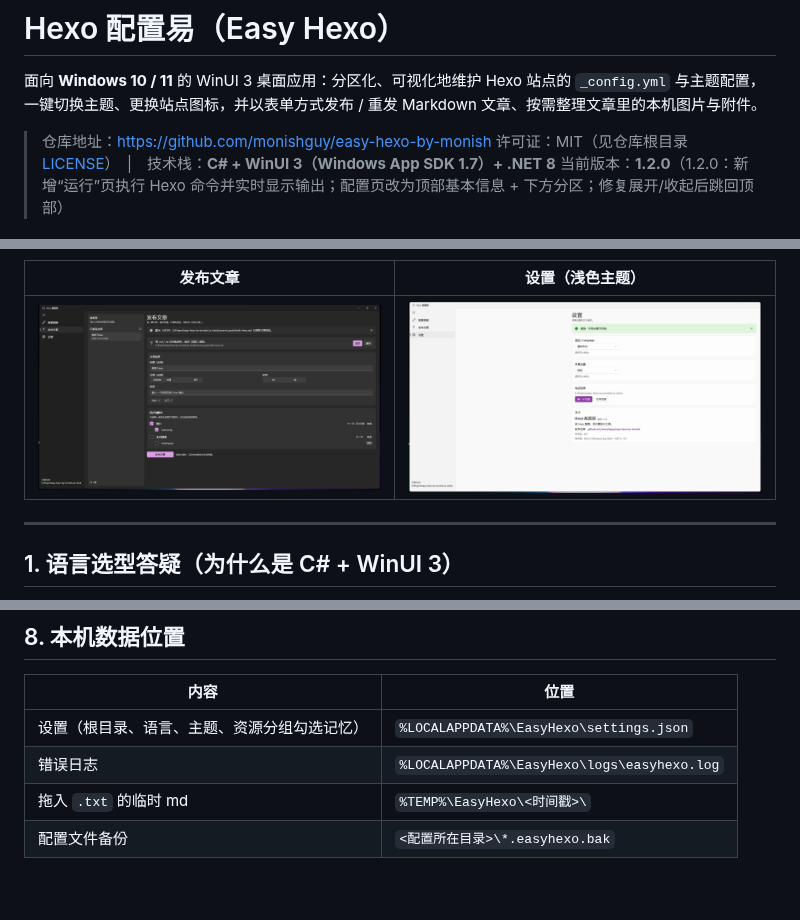
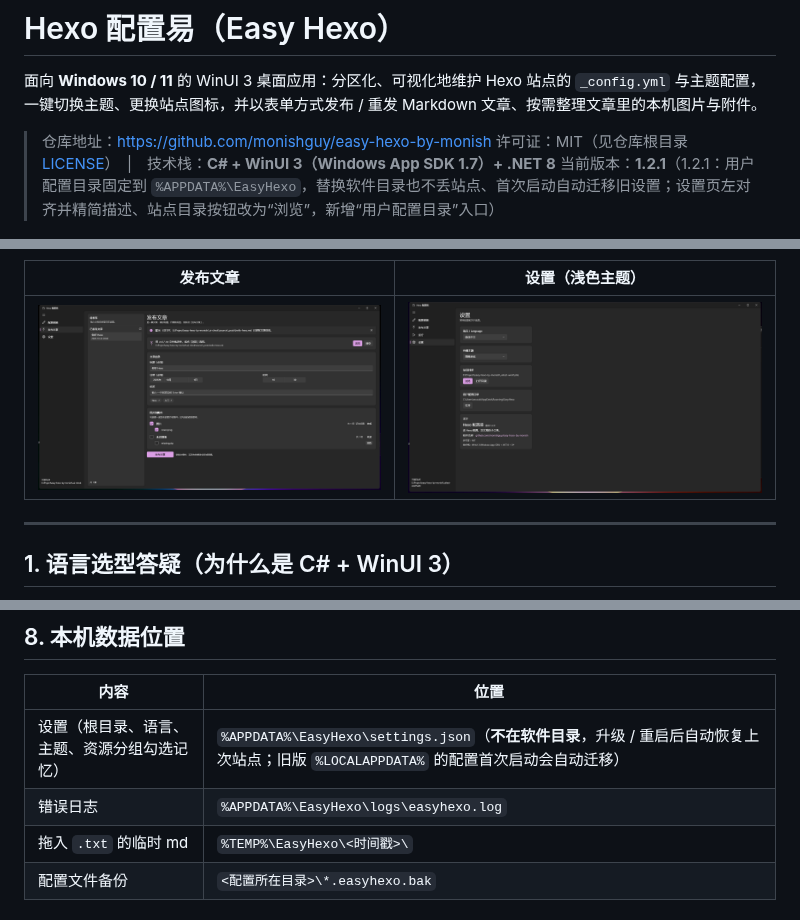
Before and after one commit to monishguy/easy-hexo-by-monish, a Markdown page: README.md, 3 parts joined by grey strips. GitHub-like rendering; pictures changed too: docs/screenshots/settings-light.png (deleted), docs/screenshots/settings.png; blank space fills up the shorter version.

Commit message:
fix: 用户配置目录固定到 APPDATA 并修复设置页对齐与文案

```diff
--- a/README.md
+++ b/README.md
@@ -4,7 +4,7 @@
 
 > 仓库地址：<https://github.com/monishguy/easy-hexo-by-monish>
 > 许可证：MIT（见仓库根目录 [LICENSE](LICENSE)）　|　技术栈：**C# + WinUI 3（Windows App SDK 1.7）+ .NET 8**
-> 当前版本：**1.2.0**（1.2.0：新增“运行”页执行 Hexo 命令并实时显示输出；配置页改为顶部基本信息 + 下方分区；修复展开/收起后跳回顶部）
+> 当前版本：**1.2.1**（1.2.1：用户配置目录固定到 `%APPDATA%\EasyHexo`，替换软件目录也不丢站点、首次启动自动迁移旧设置；设置页左对齐并精简描述、站点目录按钮改为“浏览”，新增“用户配置目录”入口）
 
 ![配置编辑](docs/screenshots/config-editor.png)
 
@@ -12,7 +12,7 @@
 
 | 发布文章 | 设置（浅色主题） |
 | --- | --- |
-| ![发布文章](docs/screenshots/publish.png) | ![设置](docs/screenshots/settings-light.png) |
+| ![发布文章](docs/screenshots/publish.png) | ![设置](docs/screenshots/settings.png) |
 
 ---
 
@@ -234,8 +236,8 @@ docs/screenshots/              # README 截图
 
 | 内容 | 位置 |
 | --- | --- |
-| 设置（根目录、语言、主题、资源分组勾选记忆） | `%LOCALAPPDATA%\EasyHexo\settings.json` |
-| 错误日志 | `%LOCALAPPDATA%\EasyHexo\logs\easyhexo.log` |
+| 设置（根目录、语言、主题、资源分组勾选记忆） | `%APPDATA%\EasyHexo\settings.json`（**不在软件目录**，升级 / 重启后自动恢复上次站点；旧版 `%LOCALAPPDATA%` 的配置首次启动会自动迁移） |
+| 错误日志 | `%APPDATA%\EasyHexo\logs\easyhexo.log` |
 | 拖入 `.txt` 的临时 md | `%TEMP%\EasyHexo\<时间戳>\` |
 | 配置文件备份 | `<配置所在目录>\*.easyhexo.bak` |
 
```
Also changed, not shown: other parts of README.md (+2 -0 lines), docs/实现说明.md (+11 -2 lines), 7 other files.
